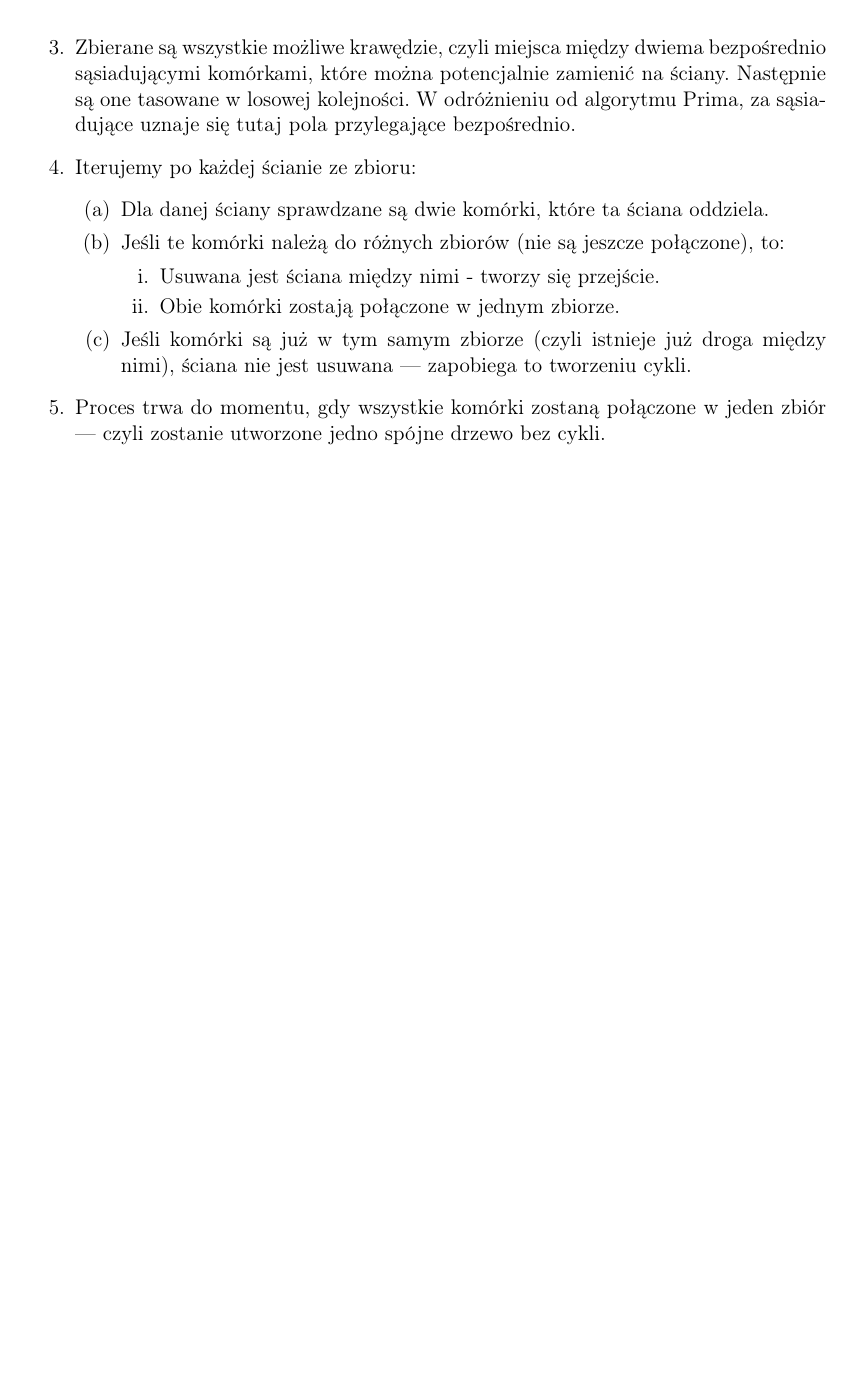
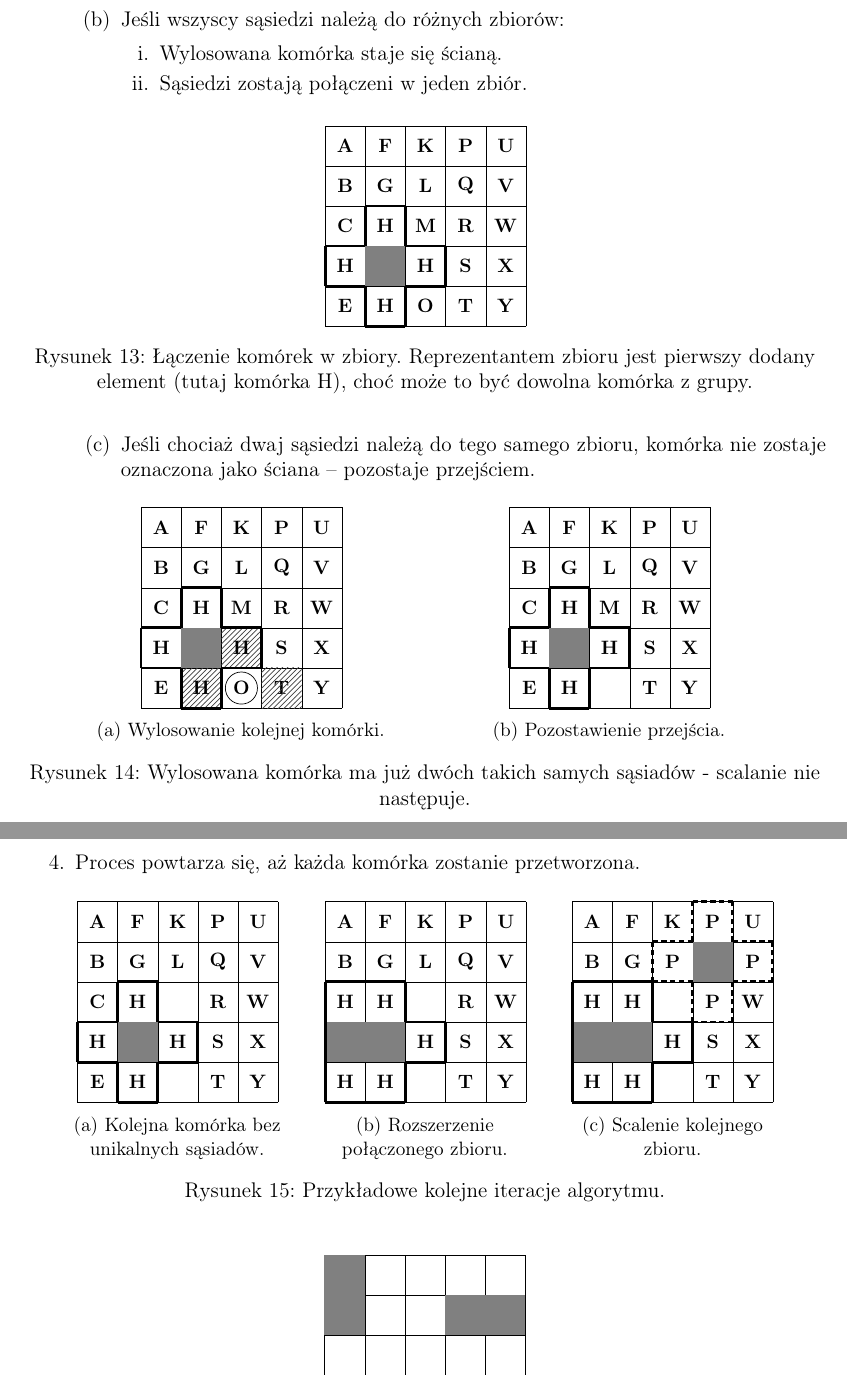
Before and after one commit to filip-stepien/maze-solver, a LaTeX document (doc/doc.tex, which reads doc/sections/maze_generation/subsections/kruskals_algorithm/figures/kruskal_later_steps.tex, doc/sections/maze_generation/subsections/kruskals_algorithm/figures/kruskal_step_3b.tex, doc/sections/maze_generation/subsections/kruskals_algorithm/figures/kruskal_step_3c.tex): part of page 6 of 6 before the commit and two parts of pages 7 and 8 of 8 after it, the two joined at a grey line, cut at the place of the change, the shorter picture padded with empty space. Compiled offline with pdfLaTeX.

Commit message:
feat(theory): kruskals figures

```diff
--- /dev/null
+++ b/doc/sections/maze_generation/subsections/kruskals_algorithm/figures/kruskal_later_steps.tex
@@ -0,0 +1,180 @@
+\begin{figure}[H]
+    \centering
+    \begin{subfigure}{0.3\textwidth}
+        \centering
+        \begin{tikzpicture}[scale=0.8]
+            \draw[step=1cm, ultra thin, black] (0,0) grid (5,5);
+            \newcounter{char_kruskal_later_a}
+            \setcounter{char_kruskal_later_a}{1}
+            \foreach \x in {0,...,4} {
+                \foreach \y in {0,...,4} {
+                    \ifnum\value{char_kruskal_later_a}<26
+                        \node at (\x + 0.5, 4.5 - \y) {\small\textbf{\Alph{char_kruskal_later_a}}};
+                        \stepcounter{char_kruskal_later_a}
+                    \fi
+                }
+            }
+
+            \fill[white] (0.1,1.1) rectangle ++(0.8, 0.8);
+            \fill[white] (1.1,0.1) rectangle ++(0.8, 0.8);
+            \fill[white] (1.1,2.1) rectangle ++(0.8, 0.8);
+            \fill[white] (2.1,1.1) rectangle ++(0.8, 0.8);
+            \fill[white] (2.1,0.1) rectangle ++(0.8, 0.8);
+            \fill[white] (2.1,2.1) rectangle ++(0.8, 0.8);
+
+            \node at (0.5, 1.5) {\small\textbf{H}};
+            \node at (1.5, 0.5) {\small\textbf{H}};
+            \node at (1.5, 2.5) {\small\textbf{H}};
+            \node at (2.5, 1.5) {\small\textbf{H}};
+
+            \draw[ultra thick] (0, 1) -- (0, 2);
+            \draw[ultra thick] (1, 0) -- (1, 1);
+            \draw[ultra thick] (2, 0) -- (2, 1);
+            \draw[ultra thick] (3, 1) -- (3, 2);
+            \draw[ultra thick] (3, 1) -- (3, 2);
+            \draw[ultra thick] (1, 2) -- (1, 3);
+            \draw[ultra thick] (2, 2) -- (2, 3);
+
+            \draw[ultra thick] (1, 0) -- (2, 0);
+            \draw[ultra thick] (1, 3) -- (2, 3);
+            \draw[ultra thick] (0, 2) -- (1, 2);
+            \draw[ultra thick] (0, 1) -- (1, 1);
+            \draw[ultra thick] (2, 1) -- (3, 1);
+            \draw[ultra thick] (2, 2) -- (3, 2);
+
+            \fill[gray] (1,1) rectangle ++(1,1);
+        \end{tikzpicture}
+        \caption{\centering Kolejna komórka bez unikalnych sąsiadów.}
+        \label{fig:kruskal_later_steps_a}
+    \end{subfigure}
+    \begin{subfigure}{0.3\textwidth}
+        \centering
+        \begin{tikzpicture}[scale=0.8]
+            \draw[step=1cm, ultra thin, black] (0,0) grid (5,5);
+            \newcounter{char_kruskal_later_b}
+            \setcounter{char_kruskal_later_b}{1}
+            \foreach \x in {0,...,4} {
+                \foreach \y in {0,...,4} {
+                    \ifnum\value{char_kruskal_later_b}<26
+                        \node at (\x + 0.5, 4.5 - \y) {\small\textbf{\Alph{char_kruskal_later_b}}};
+                        \stepcounter{char_kruskal_later_b}
+                    \fi
+                }
+            }
+
+            \fill[white] (0.1,1.1) rectangle ++(0.8, 0.8);
+            \fill[white] (1.1,0.1) rectangle ++(0.8, 0.8);
+            \fill[white] (1.1,2.1) rectangle ++(0.8, 0.8);
+            \fill[white] (2.1,1.1) rectangle ++(0.8, 0.8);
+            \fill[white] (2.1,0.1) rectangle ++(0.8, 0.8);
+            \fill[white] (0.1,2.1) rectangle ++(0.8, 0.8);
+            \fill[white] (0.1,0.1) rectangle ++(0.8, 0.8);
+            \fill[white] (2.1,2.1) rectangle ++(0.8, 0.8);
+
+            \node at (0.5, 1.5) {\small\textbf{H}};
+            \node at (1.5, 0.5) {\small\textbf{H}};
+            \node at (1.5, 2.5) {\small\textbf{H}};
+            \node at (2.5, 1.5) {\small\textbf{H}};
+            \node at (0.5, 0.5) {\small\textbf{H}};
+            \node at (0.5, 2.5) {\small\textbf{H}};
+
+            \fill[gray] (1,1) rectangle ++(1,1);
+            \fill[gray] (0,1) rectangle ++(1,1);
+
+            \draw[ultra thick] (0, 1) -- (0, 2);
+            \draw[ultra thick] (2, 0) -- (2, 1);
+            \draw[ultra thick] (3, 1) -- (3, 2);
+            \draw[ultra thick] (2, 2) -- (2, 3);
+
+            \draw[ultra thick] (1, 0) -- (2, 0);
+            \draw[ultra thick] (1, 3) -- (2, 3);
+            \draw[ultra thick] (2, 1) -- (3, 1);
+            \draw[ultra thick] (2, 2) -- (3, 2);
+            \draw[ultra thick] (0, 0) -- (0, 1);
+            \draw[ultra thick] (0, 0) -- (1, 0);
+            \draw[ultra thick] (0, 2) -- (0, 3);
+            \draw[ultra thick] (0, 3) -- (1, 3);
+
+        \end{tikzpicture}
+        \caption{\centering Rozszerzenie połączonego zbioru.}
+        \label{fig:kruskal_later_steps_b}
+    \end{subfigure}
+    \begin{subfigure}{0.3\textwidth}
+        \centering
+        \begin{tikzpicture}[scale=0.8]
+            \draw[step=1cm, ultra thin, black] (0,0) grid (5,5);
+            \newcounter{char_kruskal_later_c}
+            \setcounter{char_kruskal_later_c}{1}
+            \foreach \x in {0,...,4} {
+                \foreach \y in {0,...,4} {
+                    \ifnum\value{char_kruskal_later_c}<26
+                        \node at (\x + 0.5, 4.5 - \y) {\small\textbf{\Alph{char_kruskal_later_c}}};
+                        \stepcounter{char_kruskal_later_c}
+                    \fi
+                }
+            }
+
+            \fill[white] (0.1,1.1) rectangle ++(0.8, 0.8);
+            \fill[white] (1.1,0.1) rectangle ++(0.8, 0.8);
+            \fill[white] (1.1,2.1) rectangle ++(0.8, 0.8);
+            \fill[white] (2.1,1.1) rectangle ++(0.8, 0.8);
+            \fill[white] (2.1,0.1) rectangle ++(0.8, 0.8);
+            \fill[white] (0.1,2.1) rectangle ++(0.8, 0.8);
+            \fill[white] (0.1,0.1) rectangle ++(0.8, 0.8);
+            \fill[white] (2.1,3.1) rectangle ++(0.8, 0.8);
+            \fill[white] (3.1,2.1) rectangle ++(0.8, 0.8);
+            \fill[white] (3.1,4.1) rectangle ++(0.8, 0.8);
+            \fill[white] (4.1,3.1) rectangle ++(0.8, 0.8);
+            \fill[white] (2.1,2.1) rectangle ++(0.8, 0.8);
+
+            \node at (0.5, 1.5) {\small\textbf{H}};
+            \node at (1.5, 0.5) {\small\textbf{H}};
+            \node at (1.5, 2.5) {\small\textbf{H}};
+            \node at (2.5, 1.5) {\small\textbf{H}};
+            \node at (0.5, 0.5) {\small\textbf{H}};
+            \node at (0.5, 2.5) {\small\textbf{H}};
+
+            \node at (2.5, 3.5) {\small\textbf{P}};
+            \node at (4.5, 3.5) {\small\textbf{P}};
+            \node at (3.5, 2.5) {\small\textbf{P}};
+            \node at (3.5, 4.5) {\small\textbf{P}};
+
+            \fill[gray] (1,1) rectangle ++(1,1);
+            \fill[gray] (0,1) rectangle ++(1,1);
+            \fill[gray] (3,3) rectangle ++(1,1);
+
+            \draw[ultra thick] (0, 1) -- (0, 2);
+            \draw[ultra thick] (2, 0) -- (2, 1);
+            \draw[ultra thick] (3, 1) -- (3, 2);
+            \draw[ultra thick] (2, 2) -- (2, 3);
+
+            \draw[ultra thick] (1, 0) -- (2, 0);
+            \draw[ultra thick] (1, 3) -- (2, 3);
+            \draw[ultra thick] (2, 1) -- (3, 1);
+            \draw[ultra thick] (2, 2) -- (3, 2);
+            \draw[ultra thick] (0, 0) -- (0, 1);
+            \draw[ultra thick] (0, 0) -- (1, 0);
+            \draw[ultra thick] (0, 2) -- (0, 3);
+            \draw[ultra thick] (0, 3) -- (1, 3);
+
+            \draw[densely dashed, ultra thick] (2, 3) -- (3, 3);
+            \draw[densely dashed, ultra thick] (4, 3) -- (5, 3);
+            \draw[densely dashed, ultra thick] (2, 4) -- (3, 4);
+            \draw[densely dashed, ultra thick] (4, 4) -- (5, 4);
+            \draw[densely dashed, ultra thick] (3, 5) -- (4, 5);
+            \draw[densely dashed, ultra thick] (3, 2) -- (4, 2);
+
+            \draw[densely dashed, ultra thick] (2, 3) -- (2, 4);
+            \draw[densely dashed, ultra thick] (5, 3) -- (5, 4);
+            \draw[densely dashed, ultra thick] (3, 4) -- (3, 5);
+            \draw[densely dashed, ultra thick] (3, 2) -- (3, 3);
+            \draw[densely dashed, ultra thick] (4, 2) -- (4, 3);
+            \draw[densely dashed, ultra thick] (4, 4) -- (4, 5);
+
+        \end{tikzpicture}
+        \caption{\centering Scalenie kolejnego zbioru.}
+        \label{fig:kruskal_later_steps_c}
+    \end{subfigure}
+    \caption{Przykładowe kolejne iteracje algorytmu.}
+    \label{fig:kruskal_later_steps}
+\end{figure}
--- /dev/null
+++ b/doc/sections/maze_generation/subsections/kruskals_algorithm/figures/kruskal_step_3b.tex
@@ -0,0 +1,46 @@
+\begin{figure}[H]
+    \centering
+    \begin{tikzpicture}[scale=0.8]
+        \draw[step=1cm, ultra thin, black] (0,0) grid (5,5);
+
+        \newcounter{char_kruskal_3b}
+        \setcounter{char_kruskal_3b}{1}
+        \foreach \x in {0,...,4} {
+            \foreach \y in {0,...,4} {
+                \ifnum\value{char_kruskal_3b}<26
+                    \node at (\x + 0.5, 4.5 - \y) {\small\textbf{\Alph{char_kruskal_3b}}};
+                    \stepcounter{char_kruskal_3b}
+                \fi
+            }
+        }
+
+        \fill[white] (0.1,1.1) rectangle ++(0.8, 0.8);
+        \fill[white] (1.1,0.1) rectangle ++(0.8, 0.8);
+        \fill[white] (1.1,2.1) rectangle ++(0.8, 0.8);
+        \fill[white] (2.1,1.1) rectangle ++(0.8, 0.8);
+
+        \node at (0.5, 1.5) {\small\textbf{H}};
+        \node at (1.5, 0.5) {\small\textbf{H}};
+        \node at (1.5, 2.5) {\small\textbf{H}};
+        \node at (2.5, 1.5) {\small\textbf{H}};
+
+        \draw[ultra thick] (0, 1) -- (0, 2);
+        \draw[ultra thick] (1, 0) -- (1, 1);
+        \draw[ultra thick] (2, 0) -- (2, 1);
+        \draw[ultra thick] (3, 1) -- (3, 2);
+        \draw[ultra thick] (3, 1) -- (3, 2);
+        \draw[ultra thick] (1, 2) -- (1, 3);
+        \draw[ultra thick] (2, 2) -- (2, 3);
+
+        \draw[ultra thick] (1, 0) -- (2, 0);
+        \draw[ultra thick] (1, 3) -- (2, 3);
+        \draw[ultra thick] (0, 2) -- (1, 2);
+        \draw[ultra thick] (0, 1) -- (1, 1);
+        \draw[ultra thick] (2, 1) -- (3, 1);
+        \draw[ultra thick] (2, 2) -- (3, 2);
+
+        \fill[gray] (1,1) rectangle ++(1,1);
+    \end{tikzpicture}
+    \caption{\centering Łączenie komórek w zbiory. Reprezentantem zbioru jest pierwszy dodany element (tutaj komórka H), choć może to być dowolna komórka z grupy.}
+    \label{fig:kruskal_step_3_b}
+\end{figure}
--- /dev/null
+++ b/doc/sections/maze_generation/subsections/kruskals_algorithm/figures/kruskal_step_3c.tex
@@ -0,0 +1,103 @@
+\begin{figure}[H]
+    \centering
+    \begin{subfigure}{0.45\textwidth}
+        \centering
+        \begin{tikzpicture}[scale=0.8]
+            \draw[step=1cm, ultra thin, black] (0,0) grid (5,5);
+
+            \newcounter{char_kruskal_3ca}
+            \setcounter{char_kruskal_3ca}{1}
+            \foreach \x in {0,...,4} {
+                \foreach \y in {0,...,4} {
+                    \ifnum\value{char_kruskal_3ca}<26
+                        \node at (\x + 0.5, 4.5 - \y) {\small\textbf{\Alph{char_kruskal_3ca}}};
+                        \stepcounter{char_kruskal_3ca}
+                    \fi
+                }
+            }
+
+            \fill[white] (0.1,1.1) rectangle ++(0.8, 0.8);
+            \fill[white] (1.1,0.1) rectangle ++(0.8, 0.8);
+            \fill[white] (1.1,2.1) rectangle ++(0.8, 0.8);
+            \fill[white] (2.1,1.1) rectangle ++(0.8, 0.8);
+
+            \fill[pattern=north east lines, pattern color=darkgray] (1,0) rectangle ++(1,1);
+            \fill[pattern=north east lines, pattern color=darkgray] (2,1) rectangle ++(1,1);
+            \fill[pattern=north east lines, pattern color=darkgray] (3,0) rectangle ++(1,1);
+
+            \node at (0.5, 1.5) {\small\textbf{H}};
+            \node at (1.5, 0.5) {\small\textbf{H}};
+            \node at (1.5, 2.5) {\small\textbf{H}};
+            \node at (2.5, 1.5) {\small\textbf{H}};
+
+            \draw[ultra thick] (0, 1) -- (0, 2);
+            \draw[ultra thick] (1, 0) -- (1, 1);
+            \draw[ultra thick] (2, 0) -- (2, 1);
+            \draw[ultra thick] (3, 1) -- (3, 2);
+            \draw[ultra thick] (3, 1) -- (3, 2);
+            \draw[ultra thick] (1, 2) -- (1, 3);
+            \draw[ultra thick] (2, 2) -- (2, 3);
+
+            \draw[ultra thick] (1, 0) -- (2, 0);
+            \draw[ultra thick] (1, 3) -- (2, 3);
+            \draw[ultra thick] (0, 2) -- (1, 2);
+            \draw[ultra thick] (0, 1) -- (1, 1);
+            \draw[ultra thick] (2, 1) -- (3, 1);
+            \draw[ultra thick] (2, 2) -- (3, 2);
+
+            \fill[gray] (1,1) rectangle ++(1,1);
+
+            \draw (2.5,0.5) circle[radius=4mm];
+        \end{tikzpicture}
+        \caption{\centering Wylosowanie kolejnej komórki.}
+        \label{fig:kruskal_step_3_c_a}
+    \end{subfigure}
+    \begin{subfigure}{0.45\textwidth}
+        \centering
+        \begin{tikzpicture}[scale=0.8]
+            \draw[step=1cm, ultra thin, black] (0,0) grid (5,5);
+            \newcounter{char_kruskal_3cb}
+            \setcounter{char_kruskal_3cb}{1}
+            \foreach \x in {0,...,4} {
+                \foreach \y in {0,...,4} {
+                    \ifnum\value{char_kruskal_3cb}<26
+                        \node at (\x + 0.5, 4.5 - \y) {\small\textbf{\Alph{char_kruskal_3cb}}};
+                        \stepcounter{char_kruskal_3cb}
+                    \fi
+                }
+            }
+
+            \fill[white] (0.1,1.1) rectangle ++(0.8, 0.8);
+            \fill[white] (1.1,0.1) rectangle ++(0.8, 0.8);
+            \fill[white] (1.1,2.1) rectangle ++(0.8, 0.8);
+            \fill[white] (2.1,1.1) rectangle ++(0.8, 0.8);
+            \fill[white] (2.1,0.1) rectangle ++(0.8, 0.8);
+
+            \node at (0.5, 1.5) {\small\textbf{H}};
+            \node at (1.5, 0.5) {\small\textbf{H}};
+            \node at (1.5, 2.5) {\small\textbf{H}};
+            \node at (2.5, 1.5) {\small\textbf{H}};
+
+            \draw[ultra thick] (0, 1) -- (0, 2);
+            \draw[ultra thick] (1, 0) -- (1, 1);
+            \draw[ultra thick] (2, 0) -- (2, 1);
+            \draw[ultra thick] (3, 1) -- (3, 2);
+            \draw[ultra thick] (3, 1) -- (3, 2);
+            \draw[ultra thick] (1, 2) -- (1, 3);
+            \draw[ultra thick] (2, 2) -- (2, 3);
+
+            \draw[ultra thick] (1, 0) -- (2, 0);
+            \draw[ultra thick] (1, 3) -- (2, 3);
+            \draw[ultra thick] (0, 2) -- (1, 2);
+            \draw[ultra thick] (0, 1) -- (1, 1);
+            \draw[ultra thick] (2, 1) -- (3, 1);
+            \draw[ultra thick] (2, 2) -- (3, 2);
+
+            \fill[gray] (1,1) rectangle ++(1,1);
+        \end{tikzpicture}
+        \caption{\centering Pozostawienie przejścia.}
+        \label{fig:kruskal_step_3_c_b}
+    \end{subfigure}
+    \caption{\centering Wylosowana komórka ma już dwóch takich samych sąsiadów - scalanie nie następuje.}
+    \label{fig:kruskal_step_3_c}
+\end{figure}
--- a/doc/sections/maze_generation/subsections/kruskals_algorithm/subsection.tex
+++ b/doc/sections/maze_generation/subsections/kruskals_algorithm/subsection.tex
@@ -15,18 +22,24 @@ Algorytm Kruskala podobnie jak algorytm Prima jest oparty na tworzeniu minimalne
 
-    \input{sections/maze_generation/subsections/kruskals_algorithm/figures/disjoint_set}
+        \input{sections/maze_generation/subsections/kruskals_algorithm/figures/kruskal_step_3a}
 
-    \item Zbierane są wszystkie możliwe krawędzie, czyli miejsca między dwiema bezpośrednio sąsiadującymi komórkami, które można potencjalnie zamienić na ściany. Następnie są one tasowane w losowej kolejności. W odróżnieniu od algorytmu Prima, za sąsiadujące uznaje się tutaj pola przylegające bezpośrednio.
+        \item Jeśli wszyscy sąsiedzi należą do różnych zbiorów:
+        \begin{enumerate}
+            \item Wylosowana komórka staje się ścianą.
+            \item Sąsiedzi zostają połączeni w jeden zbiór.
+        \end{enumerate}
 
-    \item Iterujemy po każdej ścianie ze zbioru:
-    \begin{enumerate}
-        \item Dla danej ściany sprawdzane są dwie komórki, które ta ściana oddziela.
-        \item Jeśli te komórki należą do różnych zbiorów (nie są jeszcze połączone), to:
-        \begin{enumerate}
-            \item Usuwana jest ściana między nimi - tworzy się przejście.
-            \item Obie komórki zostają połączone w jednym zbiorze.
-        \end{enumerate}
-        \item Jeśli komórki są już w tym samym zbiorze (czyli istnieje już droga między nimi), ściana nie jest usuwana — zapobiega to tworzeniu cykli.
+        \input{sections/maze_generation/subsections/kruskals_algorithm/figures/kruskal_step_3b}
+
+        \item Jeśli chociaż dwaj sąsiedzi należą do tego samego zbioru, komórka nie zostaje oznaczona jako ściana – pozostaje przejściem.
+
+        \input{sections/maze_generation/subsections/kruskals_algorithm/figures/kruskal_step_3c}
     \end{enumerate}
 
-    \item Proces trwa do momentu, gdy wszystkie komórki zostaną połączone w jeden zbiór — czyli zostanie utworzone jedno spójne drzewo bez cykli.
+    \item Proces powtarza się, aż każda komórka zostanie przetworzona.
+
+    \input{sections/maze_generation/subsections/kruskals_algorithm/figures/kruskal_later_steps}
+
+    \input{sections/maze_generation/subsections/kruskals_algorithm/figures/kruskal_example_maze}
 \end{enumerate}
+
+\clearpage
```
Also changed, not shown: doc/sections/introduction/figures/optimal_and_suboptimal_path.tex (+22 -22 lines), doc/sections/maze_generation/subsections/kruskals_algorithm/figures/disjoint_set.tex (+10 -10 lines), doc/sections/maze_generation/subsections/kruskals_algorithm/figures/kruskal_example_maze.tex (added, +18 -0 lines), doc/sections/maze_generation/subsections/kruskals_algorithm/figures/kruskal_step_1.tex (added, +8 -0 lines), doc/sections/maze_generation/subsections/kruskals_algorithm/figures/kruskal_step_2.tex (added, +20 -0 lines), doc/sections/maze_generation/subsections/kruskals_algorithm/figures/kruskal_step_3a.tex (added, +25 -0 lines), doc/sections/maze_generation/subsections/prims_algorithm/subsection.tex (+1 -3 lines), doc/doc.pdf, doc/sections/maze_generation/subsections/kruskals_algorithm/subsection.tex (19 more changed lines).
